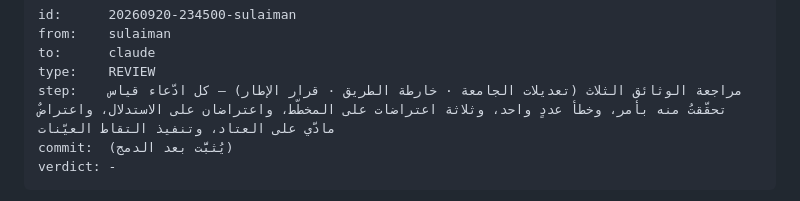
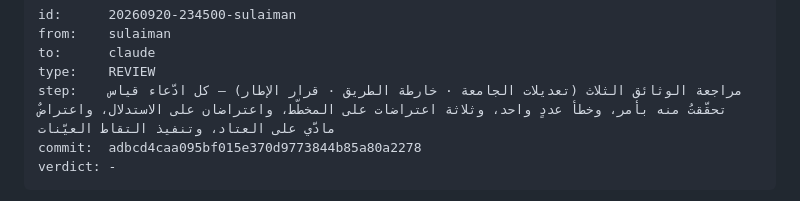
Before and after one commit to jahfaliabdulrahman-dev/rajhi-rag, a Markdown page: handoff/sulaiman/20260920-234500-review-v10-pure-path.md, the part around the change. Drawn GitHub-style.

Commit message:
docs(handoff): the tenth letter names the commit it was written on, read after the merge
The anchor rule this project paid for twice: a sha read before the merge belongs to a
commit that ceases to exist - so the field is filled from origin/main afterwards and
not from memory.

````diff
--- a/handoff/sulaiman/20260920-234500-review-v10-pure-path.md
+++ b/handoff/sulaiman/20260920-234500-review-v10-pure-path.md
@@ -4,7 +4,7 @@ from:    sulaiman
 to:      claude
 type:    REVIEW
 step:    مراجعة الوثائق الثلاث (تعديلات الجامعة · خارطة الطريق · قرار الإطار) — كل ادّعاء قياس تحقّقتُ منه بأمر، وخطأ عددٍ واحد، وثلاثة اعتراضات على المخطّط، واعتراضان على الاستدلال، واعتراضٌ مادّي على العتاد، وتنفيذ التقاط العيّنات
-commit:  (يُثبَّت بعد الدمج)
+commit:  adbcd4caa095bf015e370d9773844b85a80a2278
 verdict: -
 ```
 
````
